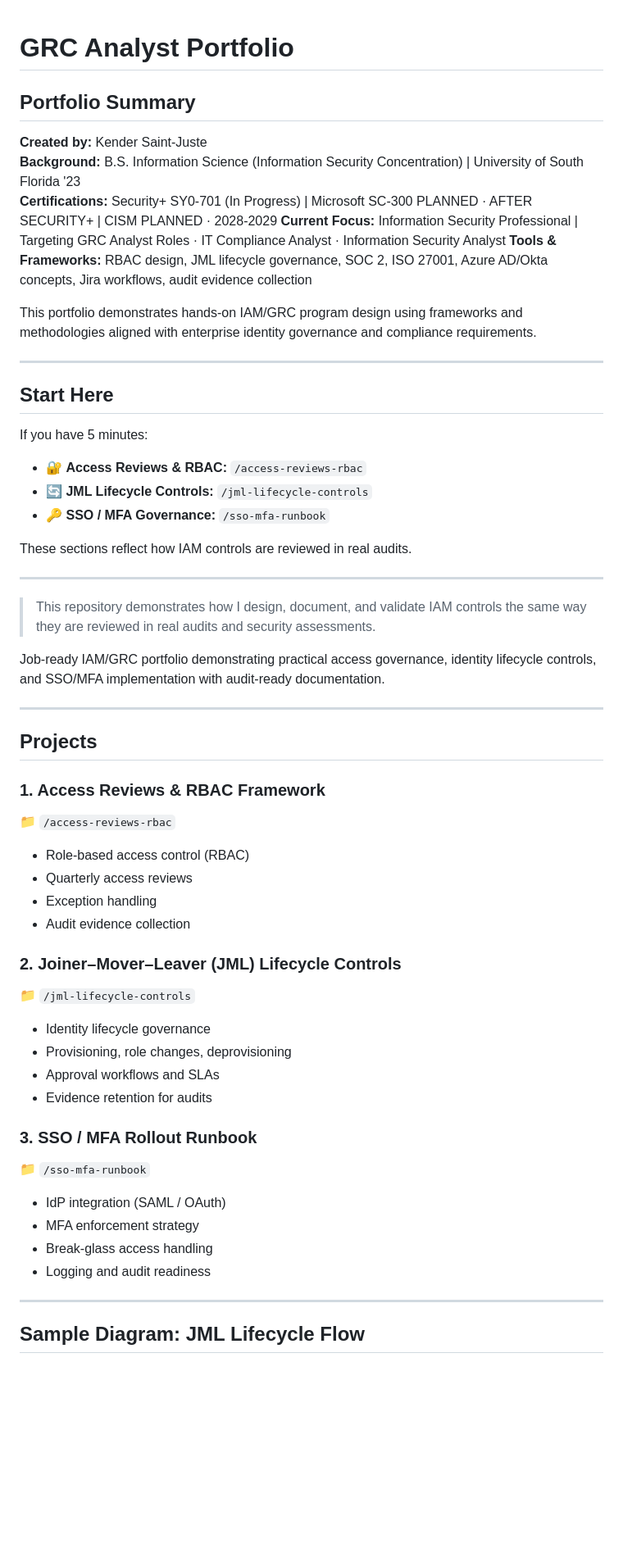
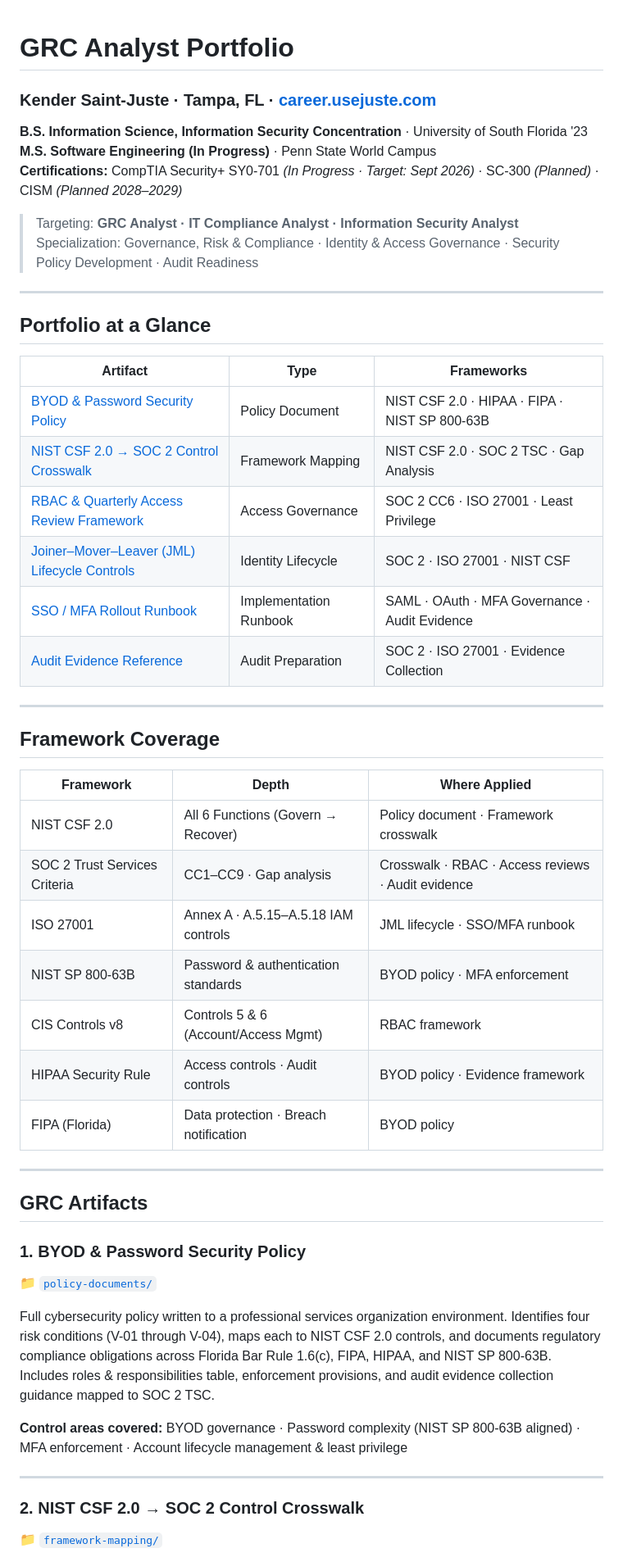
Before and after one commit to KsaintJ/iam-grc-portfolio, a Markdown page: README.md, the part around one of its changes. Shown at 82% size. Rendered like a GitHub page; blank space fills up the shorter version.

Commit message:
Revise README for improved clarity and structure
Updated portfolio summary and project sections to enhance clarity and organization. Added framework coverage and contact information.

```diff
--- a/README.md
+++ b/README.md
@@ -1,60 +1,53 @@
 # GRC Analyst Portfolio
+### Kender Saint-Juste · Tampa, FL · [career.usejuste.com](https://career.usejuste.com)
 
-## Portfolio Summary
+**B.S. Information Science, Information Security Concentration** · University of South Florida '23
+**M.S. Software Engineering (In Progress)** · Penn State World Campus
+**Certifications:** CompTIA Security+ SY0-701 *(In Progress · Target: Sept 2026)* · SC-300 *(Planned)* · CISM *(Planned 2028–2029)*
 
-**Created by:** Kender Saint-Juste
-**Background:** B.S. Information Science (Information Security Concentration) | University of South Florida '23
-**Certifications:** Security+ SY0-701 (In Progress) | Microsoft SC-300 PLANNED · AFTER SECURITY+ |  CISM PLANNED · 2028-2029
-**Current Focus:** Information Security Professional | Targeting GRC Analyst Roles · IT Compliance Analyst · Information Security Analyst
-**Tools & Frameworks:** RBAC design, JML lifecycle governance, SOC 2, ISO 27001, Azure AD/Okta concepts, Jira workflows, audit evidence collection
-
-This portfolio demonstrates hands-on IAM/GRC program design using frameworks and methodologies aligned with enterprise identity governance and compliance requirements.
+> Targeting: **GRC Analyst · IT Compliance Analyst · Information Security Analyst**
+> Specialization: Governance, Risk & Compliance · Identity & Access Governance · Security Policy Development · Audit Readiness
 
 ---
 
-## Start Here
+## Portfolio at a Glance
 
-If you have 5 minutes:
-- 🔐 **Access Reviews & RBAC:** `/access-reviews-rbac`
-- 🔄 **JML Lifecycle Controls:** `/jml-lifecycle-controls`
-- 🔑 **SSO / MFA Governance:** `/sso-mfa-runbook`
-
-These sections reflect how IAM controls are reviewed in real audits.
+| Artifact | Type | Frameworks |
+|---|---|---|
+| [BYOD & Password Security Policy](./policy-documents/byod-password-security-policy.md) | Policy Document | NIST CSF 2.0 · HIPAA · FIPA · NIST SP 800-63B |
+| [NIST CSF 2.0 → SOC 2 Control Crosswalk](./framework-mapping/nist-csf-soc2-crosswalk.md) | Framework Mapping | NIST CSF 2.0 · SOC 2 TSC · Gap Analysis |
+| [RBAC & Quarterly Access Review Framework](./access-reviews-rbac/) | Access Governance | SOC 2 CC6 · ISO 27001 · Least Privilege |
+| [Joiner–Mover–Leaver (JML) Lifecycle Controls](./jml-lifecycle-controls/) | Identity Lifecycle | SOC 2 · ISO 27001 · NIST CSF |
+| [SSO / MFA Rollout Runbook](./sso-mfa-runbook/) | Implementation Runbook | SAML · OAuth · MFA Governance · Audit Evidence |
+| [Audit Evidence Reference](./audit-evidence/) | Audit Preparation | SOC 2 · ISO 27001 · Evidence Collection |
 
 ---
 
-> This repository demonstrates how I design, document, and validate IAM controls the same way they are reviewed in real audits and security assessments.
+## Framework Coverage
 
-Job-ready IAM/GRC portfolio demonstrating practical access governance,
-identity lifecycle controls, and SSO/MFA implementation with audit-ready
-documentation.
+| Framework | Depth | Where Applied |
+|---|---|---|
+| NIST CSF 2.0 | All 6 Functions (Govern → Recover) | Policy document · Framework crosswalk |
+| SOC 2 Trust Services Criteria | CC1–CC9 · Gap analysis | Crosswalk · RBAC · Access reviews · Audit evidence |
+| ISO 27001 | Annex A · A.5.15–A.5.18 IAM controls | JML lifecycle · SSO/MFA runbook |
+| NIST SP 800-63B | Password & authentication standards | BYOD policy · MFA enforcement |
+| CIS Controls v8 | Controls 5 & 6 (Account/Access Mgmt) | RBAC framework |
+| HIPAA Security Rule | Access controls · Audit controls | BYOD policy · Evidence framework |
+| FIPA (Florida) | Data protection · Breach notification | BYOD policy |
 
 ---
 
-## Projects
+## GRC Artifacts
 
-### 1. Access Reviews & RBAC Framework
-📁 `/access-reviews-rbac`
-- Role-based access control (RBAC)
-- Quarterly access reviews
-- Exception handling
-- Audit evidence collection
+### 1. BYOD & Password Security Policy
+📁 [`policy-documents/`](./policy-documents/)
 
-### 2. Joiner–Mover–Leaver (JML) Lifecycle Controls
-📁 `/jml-lifecycle-controls`
-- Identity lifecycle governance
-- Provisioning, role changes, deprovisioning
-- Approval workflows and SLAs
-- Evidence retention for audits
+Full cybersecurity policy written to a professional services organization environment. Identifies four risk conditions (V-01 through V-04), maps each to NIST CSF 2.0 controls, and documents regulatory compliance obligations across Florida Bar Rule 1.6(c), FIPA, HIPAA, and NIST SP 800-63B. Includes roles & responsibilities table, enforcement provisions, and audit evidence collection guidance mapped to SOC 2 TSC.
 
-### 3. SSO / MFA Rollout Runbook
-📁 `/sso-mfa-runbook`
-- IdP integration (SAML / OAuth)
-- MFA enforcement strategy
-- Break-glass access handling
-- Logging and audit readiness
+**Control areas covered:** BYOD governance · Password complexity (NIST SP 800-63B aligned) · MFA enforcement · Account lifecycle management & least privilege
 
 ---
 
-## Sample Diagram: JML Lifecycle Flow
+### 2. NIST CSF 2.0 → SOC 2 Control Crosswalk
+📁 [`framework-mapping/`](./framework-mapping/)
 
```
Also changed, not shown: other parts of README.md (+45 -72 lines).
